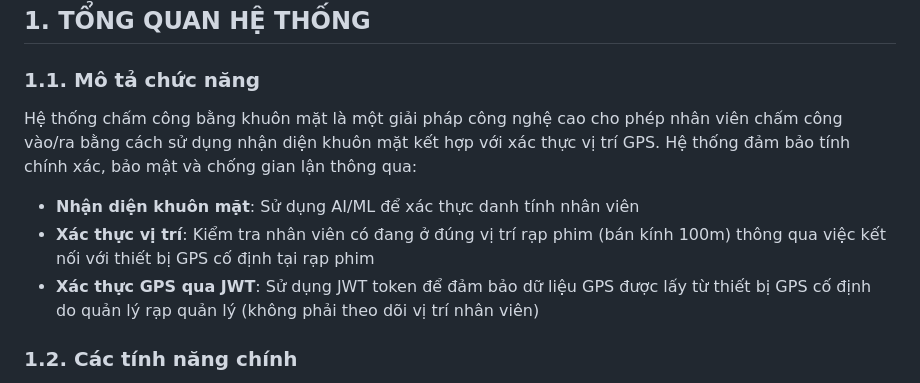
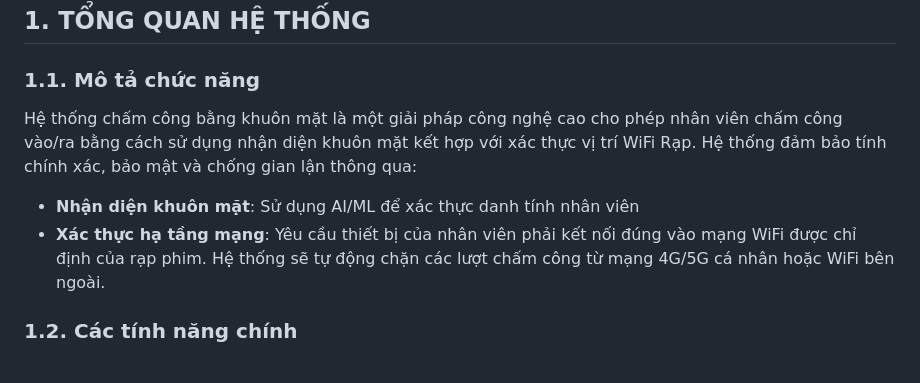
Before and after one commit to iuh21004175/EPIC--Theater-chain-management-system-NGINX-, a Markdown page: doc/TAI_LIEU_CHAM_CONG.md, the part around the change. Rendered like a GitHub page.

Commit message:
Revise attendance system location verification method
Updated the description of the facial recognition attendance system to specify WiFi location verification instead of GPS.

```diff
--- a/doc/TAI_LIEU_CHAM_CONG.md
+++ b/doc/TAI_LIEU_CHAM_CONG.md
@@ -23,11 +23,10 @@
 
 ### 1.1. Mô tả chức năng
 
-Hệ thống chấm công bằng khuôn mặt là một giải pháp công nghệ cao cho phép nhân viên chấm công vào/ra bằng cách sử dụng nhận diện khuôn mặt kết hợp với xác thực vị trí GPS. Hệ thống đảm bảo tính chính xác, bảo mật và chống gian lận thông qua:
+Hệ thống chấm công bằng khuôn mặt là một giải pháp công nghệ cao cho phép nhân viên chấm công vào/ra bằng cách sử dụng nhận diện khuôn mặt kết hợp với xác thực vị trí WiFi Rạp. Hệ thống đảm bảo tính chính xác, bảo mật và chống gian lận thông qua:
 
 - **Nhận diện khuôn mặt**: Sử dụng AI/ML để xác thực danh tính nhân viên
-- **Xác thực vị trí**: Kiểm tra nhân viên có đang ở đúng vị trí rạp phim (bán kính 100m) thông qua việc kết nối với thiết bị GPS cố định tại rạp phim
-- **Xác thực GPS qua JWT**: Sử dụng JWT token để đảm bảo dữ liệu GPS được lấy từ thiết bị GPS cố định do quản lý rạp quản lý (không phải theo dõi vị trí nhân viên)
+- **Xác thực hạ tầng mạng**: Yêu cầu thiết bị của nhân viên phải kết nối đúng vào mạng WiFi được chỉ định của rạp phim. Hệ thống sẽ tự động chặn các lượt chấm công từ mạng 4G/5G cá nhân hoặc WiFi bên ngoài.
 
 ### 1.2. Các tính năng chính
 
```
